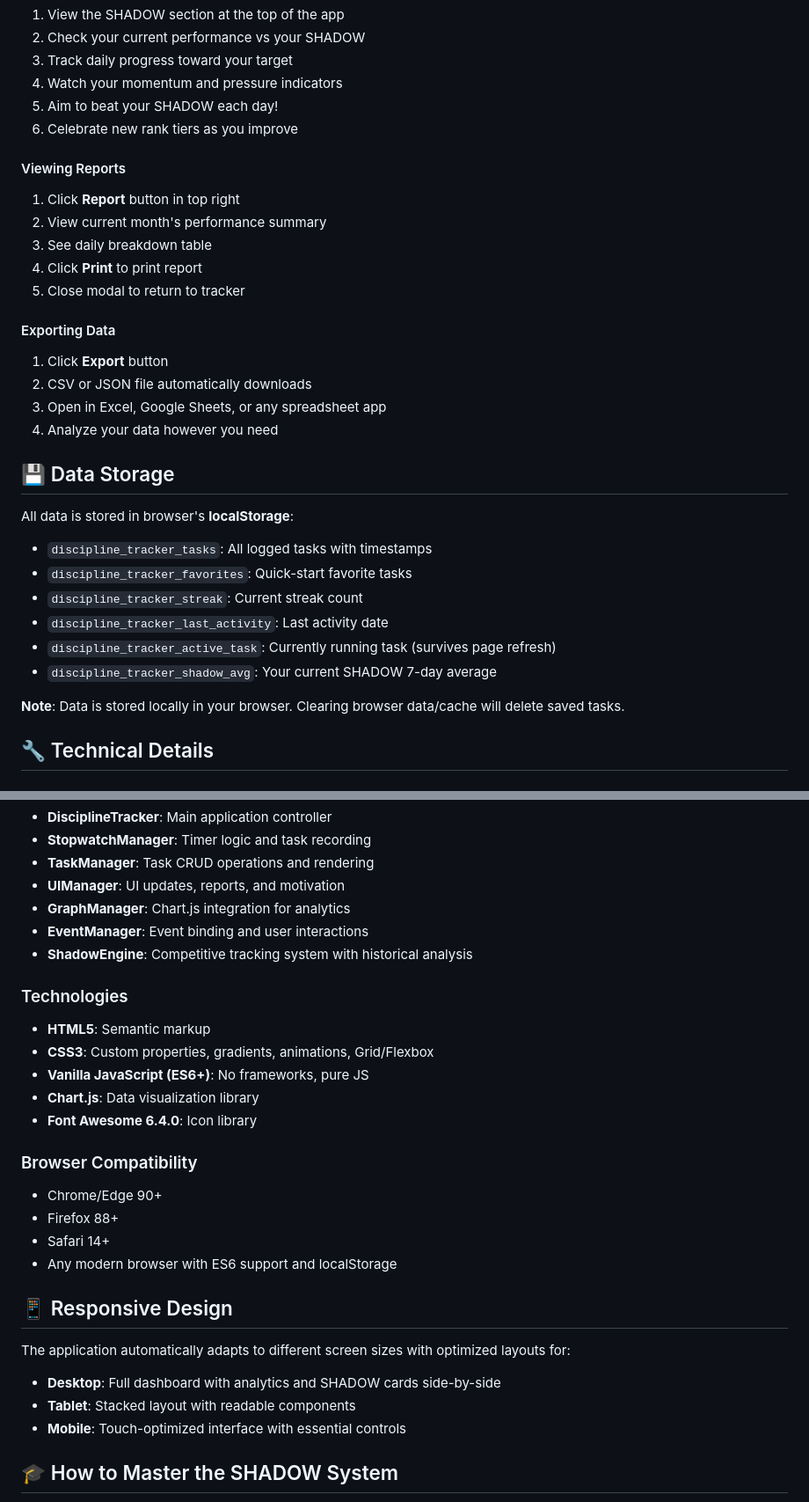
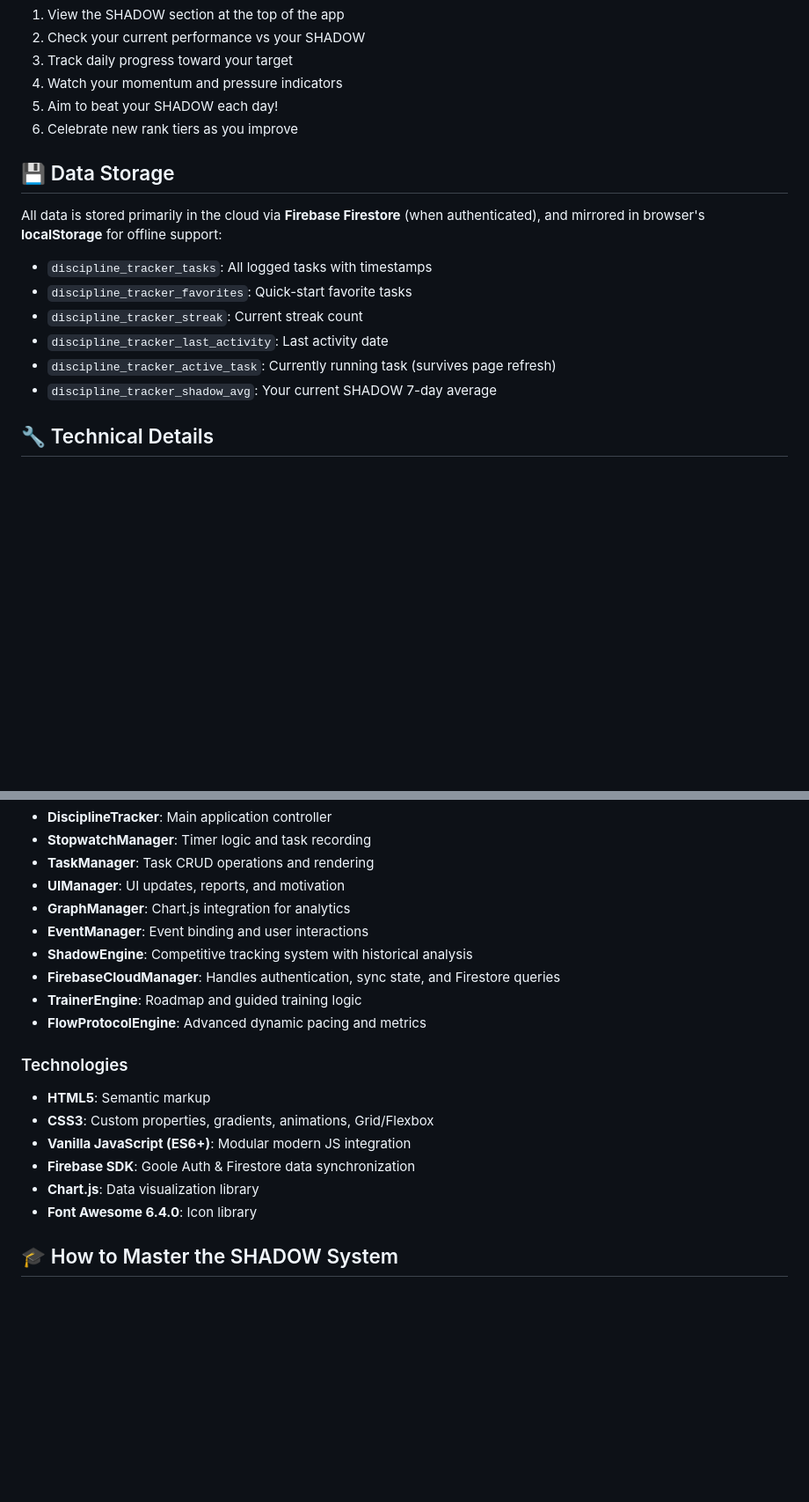
Before and after one commit to Sinchu2023/Discipline-main, a Markdown page: README.md, 2 parts joined by grey strips. Shown at 88% size. Drawn GitHub-style; blank space fills up the shorter version.

```diff
--- a/README.md
+++ b/README.md
@@ -181,30 +155,15 @@ The SHADOW Engine analyzes your complete historical data:
 5. Aim to beat your SHADOW each day!
 6. Celebrate new rank tiers as you improve
 
-#### Viewing Reports
-1. Click **Report** button in top right
-2. View current month's performance summary
-3. See daily breakdown table
-4. Click **Print** to print report
-5. Close modal to return to tracker
-
-#### Exporting Data
-1. Click **Export** button
-2. CSV or JSON file automatically downloads
-3. Open in Excel, Google Sheets, or any spreadsheet app
-4. Analyze your data however you need
-
 ## 💾 Data Storage
 
-All data is stored in browser's **localStorage**:
+All data is stored primarily in the cloud via **Firebase Firestore** (when authenticated), and mirrored in browser's **localStorage** for offline support:
 - `discipline_tracker_tasks`: All logged tasks with timestamps
 - `discipline_tracker_favorites`: Quick-start favorite tasks
 - `discipline_tracker_streak`: Current streak count
 - `discipline_tracker_last_activity`: Last activity date
 - `discipline_tracker_active_task`: Currently running task (survives page refresh)
 - `discipline_tracker_shadow_avg`: Your current SHADOW 7-day average
-
-**Note**: Data is stored locally in your browser. Clearing browser data/cache will delete saved tasks.
 
 ## 🔧 Technical Details
 
@@ -218,26 +177,17 @@ Built with class-based JavaScript architecture for clean, maintainable code:
 - **GraphManager**: Chart.js integration for analytics
 - **EventManager**: Event binding and user interactions
 - **ShadowEngine**: Competitive tracking system with historical analysis
+- **FirebaseCloudManager**: Handles authentication, sync state, and Firestore queries
+- **TrainerEngine**: Roadmap and guided training logic
+- **FlowProtocolEngine**: Advanced dynamic pacing and metrics
 
 ### Technologies
 - **HTML5**: Semantic markup
 - **CSS3**: Custom properties, gradients, animations, Grid/Flexbox
-- **Vanilla JavaScript (ES6+)**: No frameworks, pure JS
+- **Vanilla JavaScript (ES6+)**: Modular modern JS integration
+- **Firebase SDK**: Goole Auth & Firestore data synchronization
 - **Chart.js**: Data visualization library
 - **Font Awesome 6.4.0**: Icon library
-
-### Browser Compatibility
-- Chrome/Edge 90+
-- Firefox 88+
-- Safari 14+
-- Any modern browser with ES6 support and localStorage
-
-## 📱 Responsive Design
-
-The application automatically adapts to different screen sizes with optimized layouts for:
-- **Desktop**: Full dashboard with analytics and SHADOW cards side-by-side
-- **Tablet**: Stacked layout with readable components
-- **Mobile**: Touch-optimized interface with essential controls
 
 ## 🎓 How to Master the SHADOW System
 
```
Also changed, not shown: other parts of README.md (+21 -48 lines).
